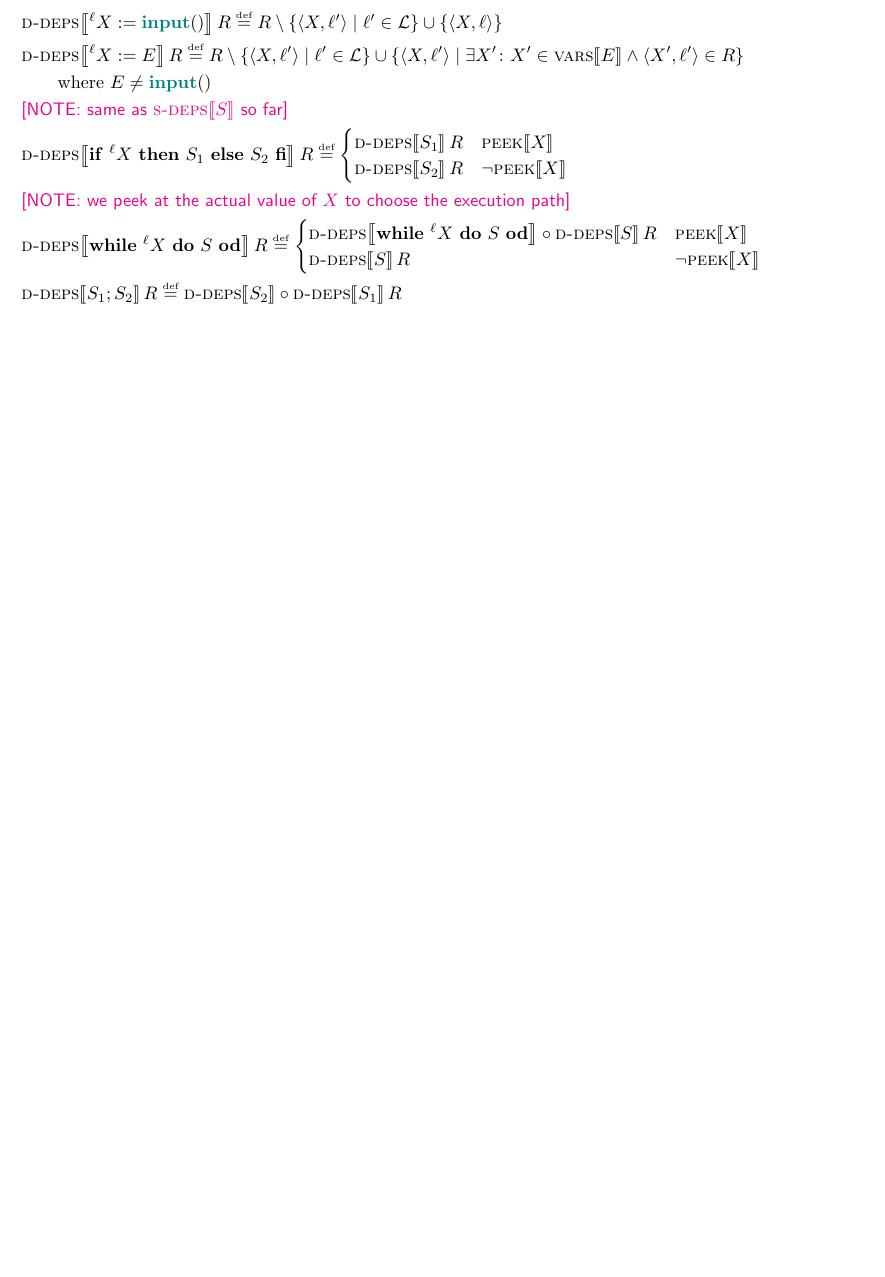
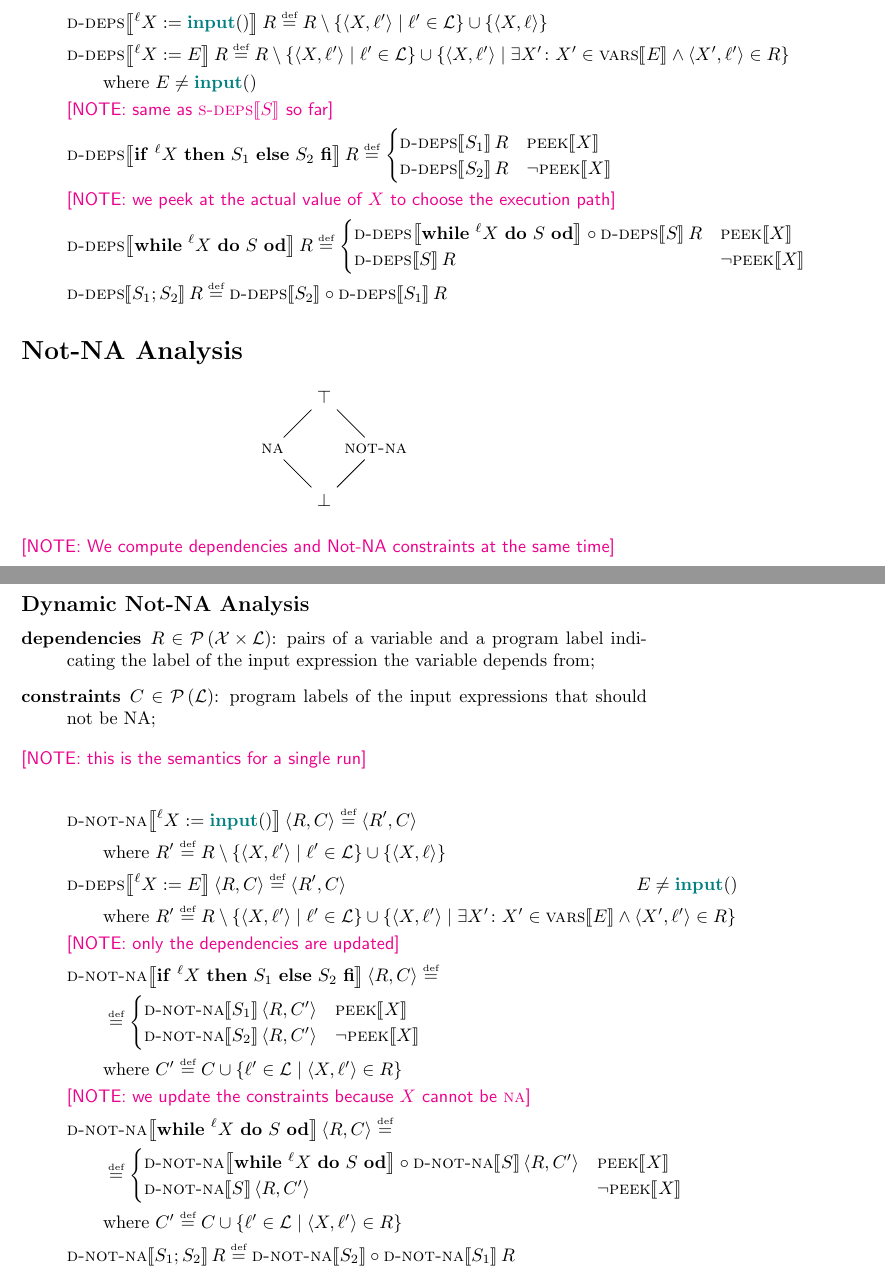
Before and after one commit to reactorlabs/rhotic, a LaTeX document (doc/notes.tex): part of page 2 of 2 before the commit and two parts of pages 2 and 3 of 4 after it, the two joined at a grey line, cut so that both start at the same text, the shorter picture padded with empty space. Compiled offline with pdfLaTeX.

Commit message:
not-na analysis (wip)

```diff
--- a/doc/notes.tex
+++ b/doc/notes.tex
@@ -1,8 +1,10 @@
 \documentclass{article}
 
 \usepackage{amsfonts}
+\usepackage[fleqn]{amsmath}
 \usepackage{mathtools}
 \usepackage{stmaryrd}
+\usepackage{tikz}
 \usepackage{xspace}
 \usepackage{xcolor}
 
@@ -36,6 +38,9 @@
 \newcommand{\ddeps}[1]{\ensuremath{\textsc{d-deps}\!\semantics{#1}}\xspace} % dynamic
 \newcommand{\ids}[1]{\ensuremath{\textsc{vars}\!\semantics{#1}}\xspace} %
 \newcommand{\peek}[1]{\ensuremath{\textsc{peek}\!\semantics{#1}}\xspace} %
+% not-na semantics
+\newcommand{\snna}[1]{\ensuremath{\textsc{s-not-na}\!\semantics{#1}}\xspace} % static
+\newcommand{\dnna}[1]{\ensuremath{\textsc{d-not-na}\!\semantics{#1}}\xspace} % dynamic
 
 \newcommand{\irem}[3]{{\noindent\textcolor{#1}{\textsf{[#2:
 #3]}}}}
@@ -160,3 +167,57 @@ where the statement dependency semantics $\sdeps{S} \colon \powerset{\vars \time
 \ddeps{S_1}R
 	\end{align*}
 
+\section*{Not-NA Analysis}
+
+
+	\begin{center}
+		\begin{tikzpicture}[node distance=1cm]
+		\node (A) {$\top$};
+		\node (B) [below of=A] {};
+		\node (C) [left of=B] {\textsc{na}};
+		\node (D) [right of=B] {\textsc{not-na}};
+		\node (H) [below of=B] {$\bot$};
+		\draw (A) -- (C);
+		\draw (A) -- (D);
+		\draw (C) -- (H);
+		\draw (D) -- (H);
+		\end{tikzpicture}
+	\end{center}
+
+\note{We compute dependencies and Not-NA constraints at the same time}
+
+\subsection*{Dynamic Not-NA Analysis}
+
+
+\begin{description}
+\item[dependencies] $R \in \powerset{\vars \times \labels}$: pairs of a variable and a program label indicating the label of the input expression the variable depends from;
+\item[constraints] $C \in \powerset{\labels}$: program labels of the input expressions that should not be NA;
+\end{description}
+
+\note{this is the semantics for a single run}
+
+	\begin{align*}
+	&\dnna{^\ell{}X := \ipt}\tuple{R}{C} \defined \tuple{R'}{C} \\
+	&\qquad\mbox{where } R' \defined R \setminus \{ \tuple{X}{\ell{}'} \mid \ell{}' \in \labels \} \cup \{ \tuple{X}{\ell{}} \}
+	%
+	\\
+	&\ddeps{^\ell{}X := E}\tuple{R}{C} \defined \tuple{R'}{C} \qquad\qquad\qquad\qquad\qquad\qquad\qquad\qquad E \not= \ipt\\
+	&\qquad\mbox{where } R' \defined R \setminus \{ \tuple{X}{\ell{}'} \mid \ell{}' \in \labels \} \cup \{ \tuple{X}{\ell{}'} \mid \exists X'\colon X' \in \ids{E} \land \tuple{X'}{\ell{}'} \in R \} \\
+%
+	&\note{only the dependencies are updated} \\
+%
+	&\dnna{\mathsf{\mathbf{if}}~^\ell{}X~\mathsf{\mathbf{then}}~S_1~\mathsf{\mathbf{else}}~S_2~\mathsf{\mathbf{fi}}}\tuple{R}{C} \defined \\
+	 &\qquad\defined  \begin{cases} \dnna{S_1}\tuple{R}{C'} & \peek{X} \\
+	  \dnna{S_2}\tuple{R}{C'} & \neg \peek{X} \end{cases} \\
+	  &\qquad\mbox{where } C' \defined C \cup \{\ell{}' \in \labels \mid \tuple{X}{\ell{}'} \in R \} \\
+	  &\note{we update the constraints because $X$ cannot be \textsc{na}} \\
+%
+&\dnna{\mathsf{\mathbf{while}}~^\ell{}X~\mathsf{\mathbf{do}}~S~\mathsf{\mathbf{od}}} \tuple{R}{C}
+\defined \\
+&\qquad\defined \begin{cases} \dnna{\mathsf{\mathbf{while}}~^\ell{}X~\mathsf{\mathbf{do}}~S~\mathsf{\mathbf{od}}} \circ \dnna{S}\tuple{R}{C'} & \peek{X} \\
+	  \dnna{S}\tuple{R}{C'} & \neg \peek{X} \end{cases} \\
+	  &\qquad\mbox{where } C' \defined C \cup \{\ell{}' \in \labels \mid \tuple{X}{\ell{}'} \in R \} \\
+%
+&\dnna{S_1; S_2}R \defined \dnna{S_2} \circ
+\dnna{S_1}R
+	\end{align*}
```
Also changed, not shown: doc/notes.tex (37 more changed lines).
